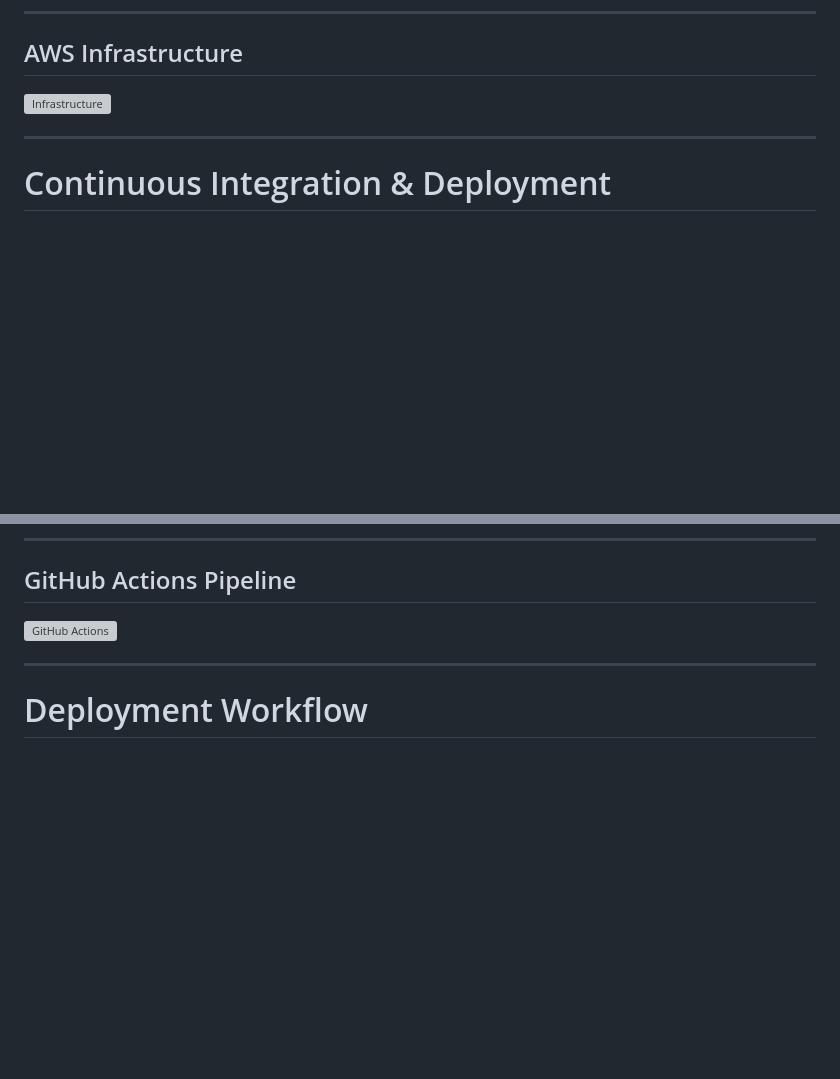
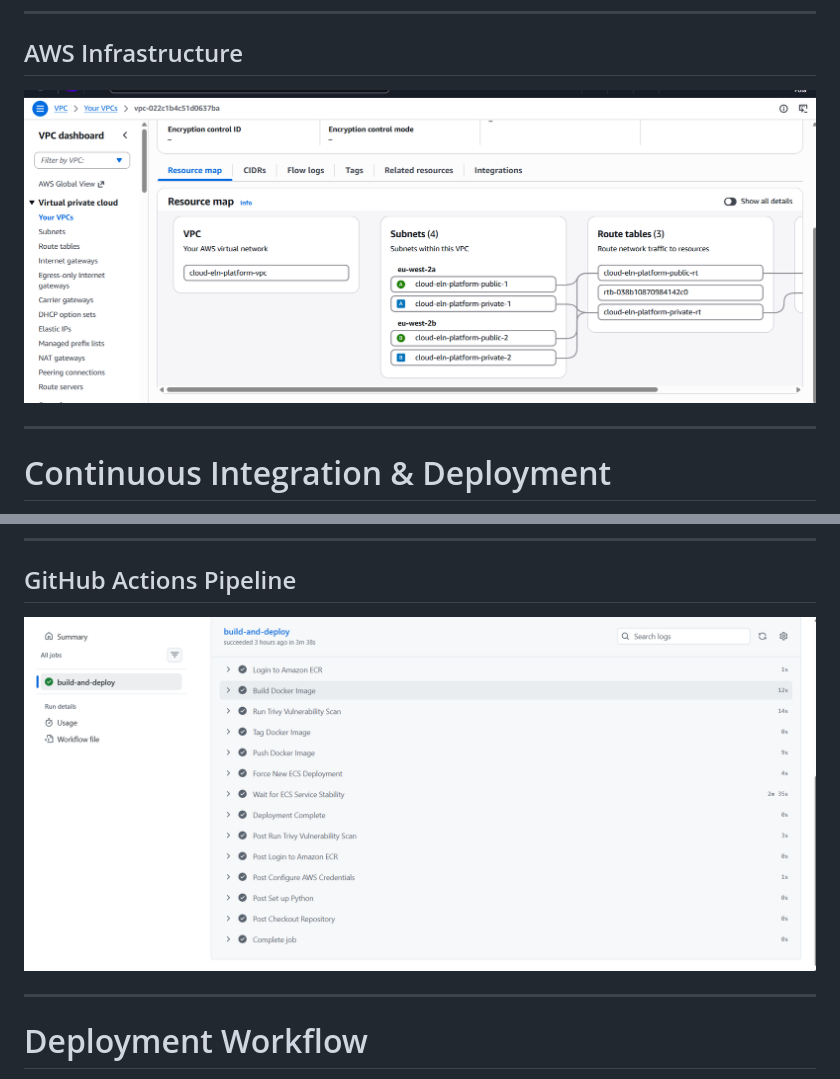
Before and after one commit to folaaramide/cloud-eln-platform, a Markdown page: README.md, 2 parts joined by grey strips. GitHub-like rendering; blank space fills up the shorter version; grey boxes are pictures that could not be loaded.

Commit message:
Fix image paths in README.md
Updated image paths in README.md to remove 'docs/' prefix.

```diff
--- a/README.md
+++ b/README.md
@@ -129,7 +129,7 @@ Infrastructure includes:
 
 ## AWS Infrastructure
 
-![Infrastructure](docs/screenshots/vpc-resource-map.png)
+![Infrastructure](screenshots/vpc-resource-map.png)
 
 ---
 
@@ -157,7 +157,7 @@ This ensures that every deployment follows a repeatable, automated process witho
 
 ## GitHub Actions Pipeline
 
-![GitHub Actions](docs/screenshots/github-actions.png)
+![GitHub Actions](screenshots/github-actions.png)
 
 ---
 
```
Also changed, not shown: other parts of README.md (+6 -6 lines).
